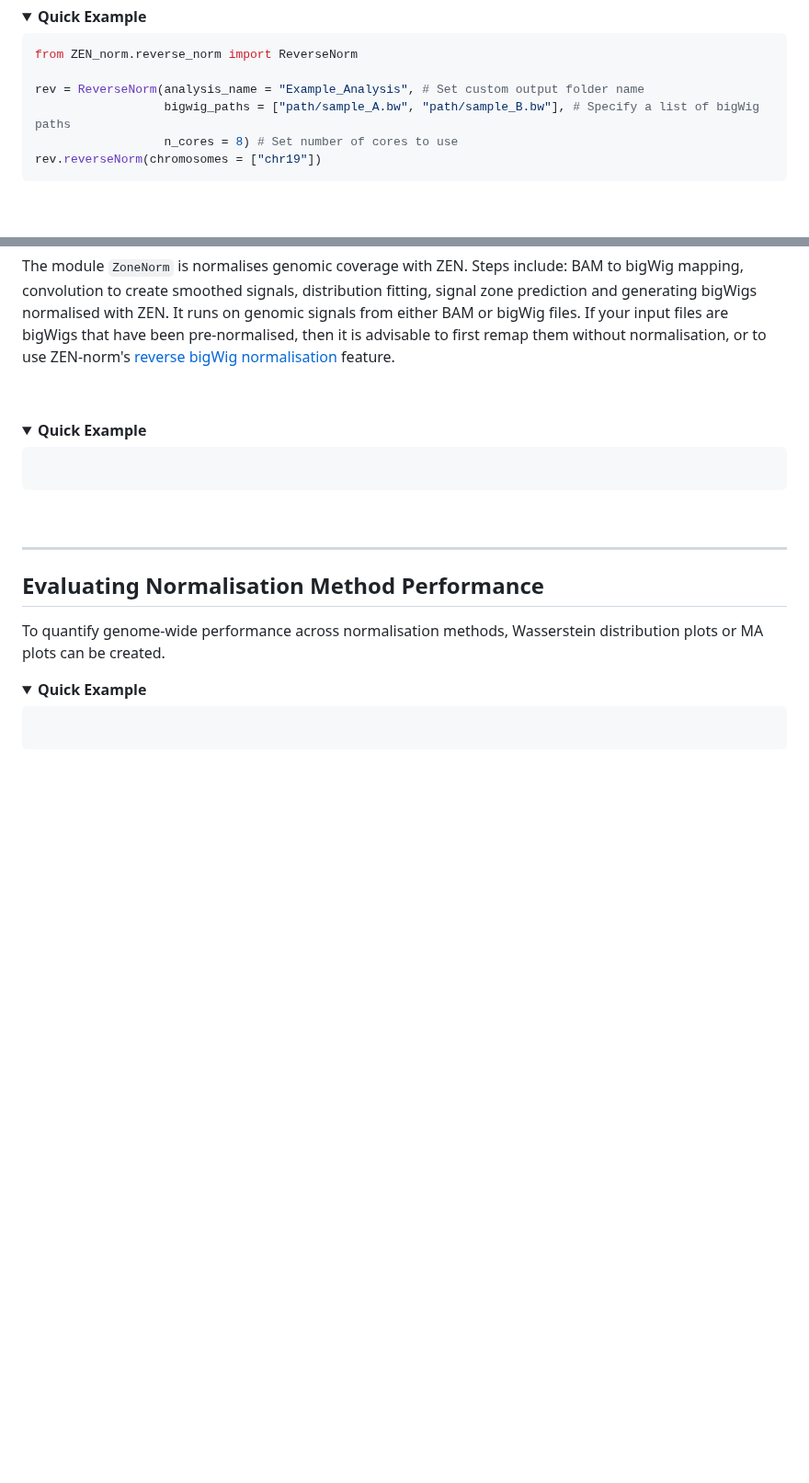
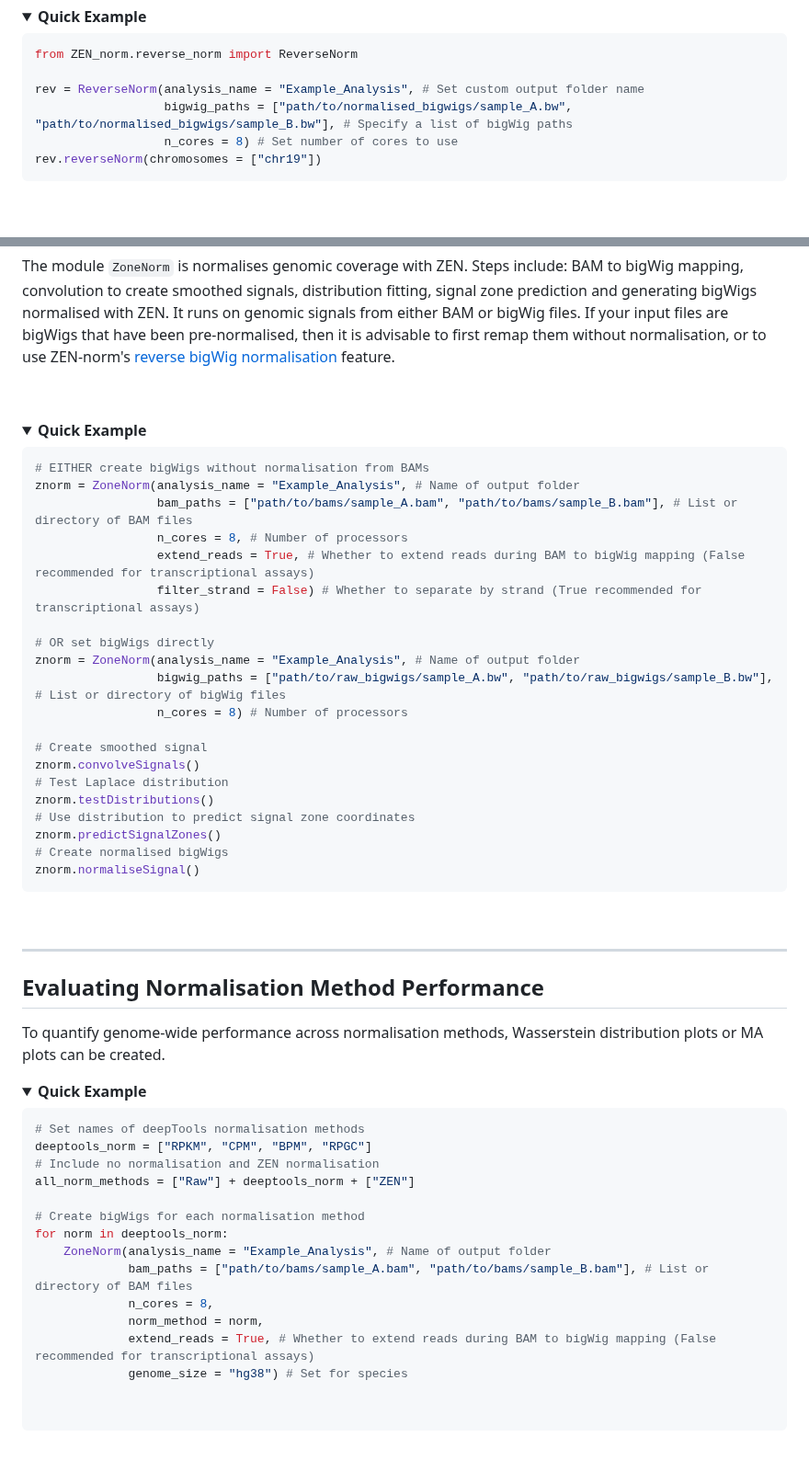
Before and after one commit to Genome-Function-Initiative-Oxford/Zone-Equalisation-Normalisation, a Markdown page: README.md, 2 parts joined by grey strips. Shown at 92% size. Rendered like a GitHub page; blank space fills up the shorter version.

````diff
--- a/README.md
+++ b/README.md
@@ -70,7 +70,7 @@ The module `ReverseNorm` provides an optional step to enable non-normalised bigW
 from ZEN_norm.reverse_norm import ReverseNorm
 
 rev = ReverseNorm(analysis_name = "Example_Analysis", # Set custom output folder name
-                  bigwig_paths = ["path/sample_A.bw", "path/sample_B.bw"], # Specify a list of bigWig paths
+                  bigwig_paths = ["path/to/normalised_bigwigs/sample_A.bw", "path/to/normalised_bigwigs/sample_B.bw"], # Specify a list of bigWig paths
                   n_cores = 8) # Set number of cores to use
 rev.reverseNorm(chromosomes = ["chr19"])
 ```
@@ -94,7 +94,26 @@ The module `ZoneNorm` is normalises genomic coverage with ZEN. Steps include: BA
   <summary><b>Quick Example</b></summary>
 
 ```python
+# EITHER create bigWigs without normalisation from BAMs
+znorm = ZoneNorm(analysis_name = "Example_Analysis", # Name of output folder
+                 bam_paths = ["path/to/bams/sample_A.bam", "path/to/bams/sample_B.bam"], # List or directory of BAM files
+                 n_cores = 8, # Number of processors
+                 extend_reads = True, # Whether to extend reads during BAM to bigWig mapping (False recommended for transcriptional assays)
+                 filter_strand = False) # Whether to separate by strand (True recommended for transcriptional assays)
 
+# OR set bigWigs directly
+znorm = ZoneNorm(analysis_name = "Example_Analysis", # Name of output folder
+                 bigwig_paths = ["path/to/raw_bigwigs/sample_A.bw", "path/to/raw_bigwigs/sample_B.bw"], # List or directory of bigWig files
+                 n_cores = 8) # Number of processors
+
+# Create smoothed signal
+znorm.convolveSignals()
+# Test Laplace distribution
+znorm.testDistributions()
+# Use distribution to predict signal zone coordinates
+znorm.predictSignalZones()
+# Create normalised bigWigs
+znorm.normaliseSignal()
 ```
 
 </details>
@@ -112,6 +131,20 @@ To quantify genome-wide performance across normalisation methods, Wasserstein di
   <summary><b>Quick Example</b></summary>
 
 ```python
+# Set names of deepTools normalisation methods
+deeptools_norm = ["RPKM", "CPM", "BPM", "RPGC"]
+# Include no normalisation and ZEN normalisation
+all_norm_methods = ["Raw"] + deeptools_norm + ["ZEN"]
+
+# Create bigWigs for each normalisation method
+for norm in deeptools_norm:
+    ZoneNorm(analysis_name = "Example_Analysis", # Name of output folder
+             bam_paths = ["path/to/bams/sample_A.bam", "path/to/bams/sample_B.bam"], # List or directory of BAM files
+             n_cores = 8,
+             norm_method = norm,
+             extend_reads = True, # Whether to extend reads during BAM to bigWig mapping (False recommended for transcriptional assays)
+             genome_size = "hg38") # Set for species
+
 
 ```
 
````
